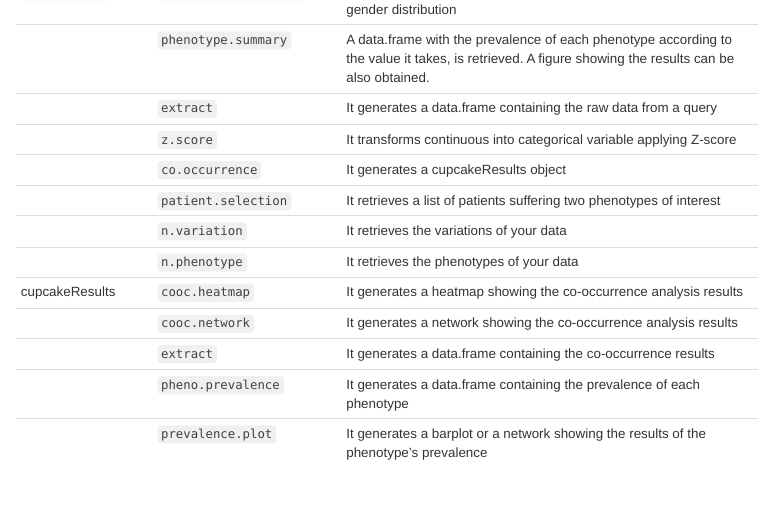
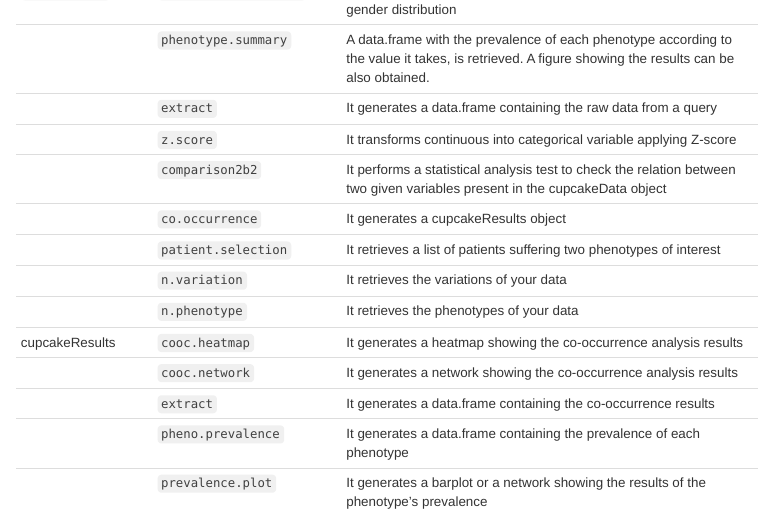
Before and after one commit to hms-dbmi/Rcupcake, an R Markdown document (vignette/general_overview.Rmd): the page in a window 1100 px wide, from 2860 px down. The pictures show the output file vignette/general_overview.html that the author committed with the source, opened offline.

Commit message:
vignette table updated

```diff
--- a/vignette/general_overview.Rmd
+++ b/vignette/general_overview.Rmd
@@ -554,6 +554,7 @@ prevalence.plot( input   = cupcakeResults,
 |                 | `phenotype.summary`     | A data.frame with the prevalence of each phenotype according to the value it takes, is retrieved. A figure showing the results can be also obtained. |
 |                 | `extract`             | It generates a data.frame containing the raw data from a query |
 |                 | `z.score`     | It transforms continuous into categorical variable applying Z-score |
+|                 | `comparison2b2`   | It performs a statistical analysis test to check the relation between two given variables present in the cupcakeData object |
 |                 | `co.occurrence`| It generates a cupcakeResults object              |
 |                 | `patient.selection`| It retrieves a list of patients suffering two phenotypes of interest |
 |                 | `n.variation`           | It retrieves the variations of your data |
```
Also changed, not shown: vignette/general_overview.html.
